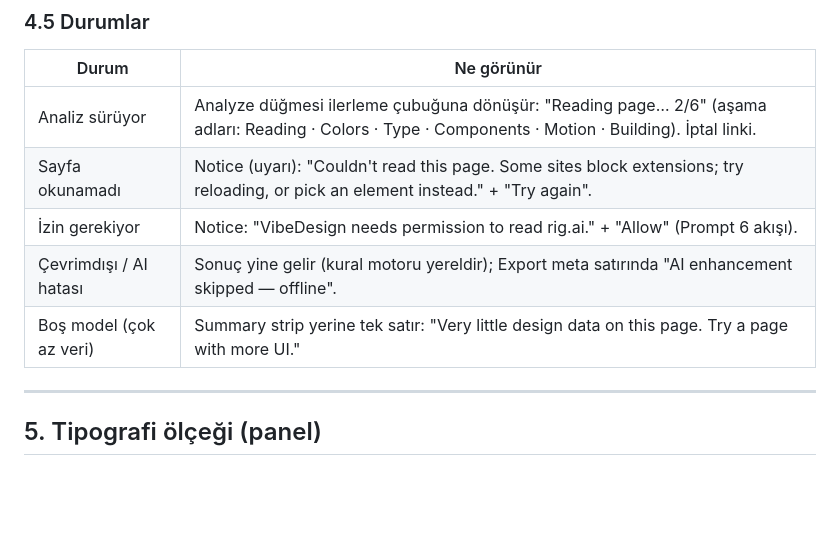
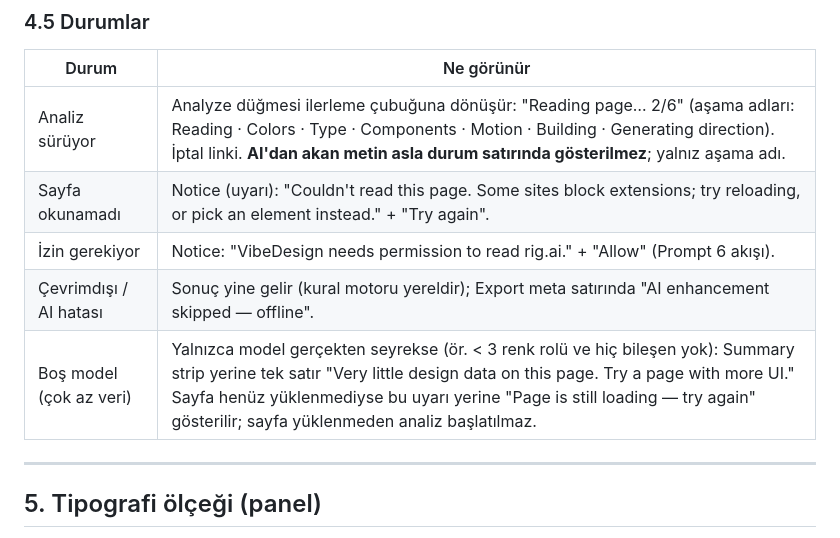
Before and after one commit to slnsenturk-cpu/designprompt-extension, a Markdown page: docs/SIDEPANEL-IA.md, the part around one of its changes. Drawn GitHub-style; blank space fills up the shorter version.

```diff
--- a/docs/SIDEPANEL-IA.md
+++ b/docs/SIDEPANEL-IA.md
@@ -209,11 +229,11 @@ Settings'te son 3; "See all" tam listeyi sheet olarak açar: favicon · domain
 
 | Durum | Ne görünür |
 |---|---|
-| Analiz sürüyor | Analyze düğmesi ilerleme çubuğuna dönüşür: "Reading page… 2/6" (aşama adları: Reading · Colors · Type · Components · Motion · Building). İptal linki. |
+| Analiz sürüyor | Analyze düğmesi ilerleme çubuğuna dönüşür: "Reading page… 2/6" (aşama adları: Reading · Colors · Type · Components · Motion · Building · Generating direction). İptal linki. **AI'dan akan metin asla durum satırında gösterilmez**; yalnız aşama adı. |
 | Sayfa okunamadı | Notice (uyarı): "Couldn't read this page. Some sites block extensions; try reloading, or pick an element instead." + "Try again". |
 | İzin gerekiyor | Notice: "VibeDesign needs permission to read rig.ai." + "Allow" (Prompt 6 akışı). |
 | Çevrimdışı / AI hatası | Sonuç yine gelir (kural motoru yereldir); Export meta satırında "AI enhancement skipped — offline". |
-| Boş model (çok az veri) | Summary strip yerine tek satır: "Very little design data on this page. Try a page with more UI." |
+| Boş model (çok az veri) | Yalnızca model gerçekten seyrekse (ör. < 3 renk rolü ve hiç bileşen yok): Summary strip yerine tek satır "Very little design data on this page. Try a page with more UI." Sayfa henüz yüklenmediyse bu uyarı yerine "Page is still loading — try again" gösterilir; sayfa yüklenmeden analiz başlatılmaz. |
 
 ---
 
```
Also changed, not shown: other parts of docs/SIDEPANEL-IA.md (+51 -4 lines).
